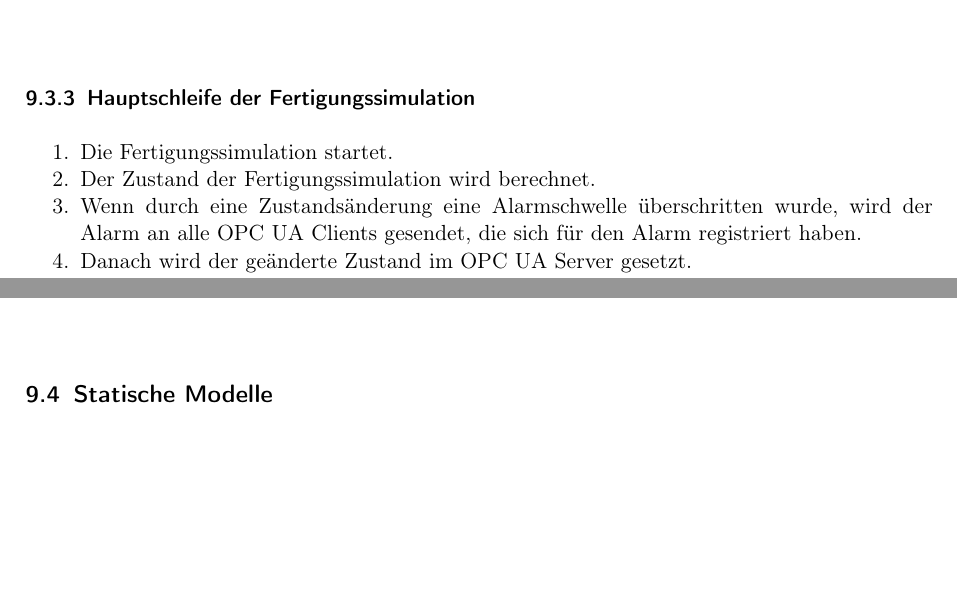
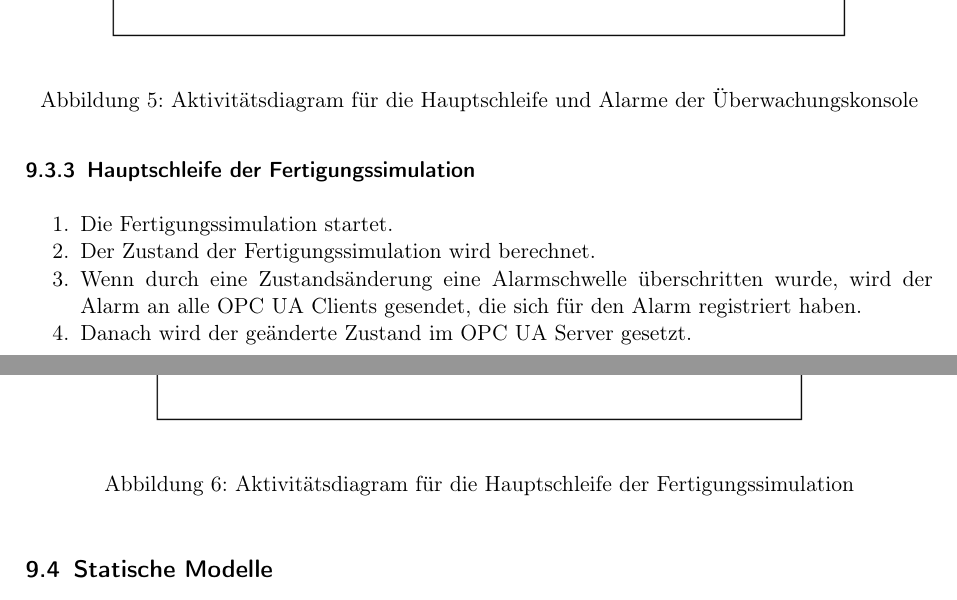
Before and after one commit to ByteHamster/PSE, a LaTeX document (docs/Pflichtenheft.tex): two parts of pages 26 and 27 of 34, joined at a grey line, cut at the place of the change, the shorter picture padded with empty space. Compiled offline with pdfLaTeX.

Commit message:
[doc] Fix some issues of the activity diagrams

```diff
--- a/docs/Pflichtenheft.tex
+++ b/docs/Pflichtenheft.tex
@@ -583,23 +585,27 @@ beschlie{\ss}t, nicht zu handeln, und der Tank l\"auft \"uber. Danach w\"ahlt Ph
  \item Wenn ein Alarm empfangen wird, wird die Ampel auf rot geschaltet.
  \item Dann wird der Kreis bei den Anzeigen auf rot geschaltet.
 \end{enumerate}
-\begin{center}
+\begin{figure}[h!]
+  \centering
   \includegraphics[scale=0.62]{media/Activities/main-console.png}
-\end{center}
+  \caption{Aktivitätsdiagram für die Hauptschleife und Alarme der Überwachungskonsole}
+\end{figure}
 
-\subsubsection{Hauptschleife der \gls{Fertigungssimulation}}
+\subsubsection{Hauptschleife der Fertigungssimulation}
 \begin{enumerate}[noitemsep]
  \item Die Fertigungssimulation startet.
  \item Der Zustand der \gls{Fertigungssimulation} wird berechnet.
- \item Wenn durch eine Zustandsänderung eine Alarmschwelle überschritten wurde, wird der Alarm an alle OPC UA Clients gesendet,
+ \item Wenn durch eine Zustandsänderung eine Alarmschwelle überschritten wurde, wird der Alarm an alle \glspl{OPC UA Client} gesendet,
  die sich für den Alarm registriert haben.
- \item Danach wird der geänderte Zustand im OPC UA Server gesetzt.
- \item Dann wird der aktualisierte Zustand in der GUI angezeigt.
+ \item Danach wird der geänderte Zustand im \gls{OPC UA Server} gesetzt.
+ \item Dann wird der aktualisierte Zustand in der \gls{GUI} angezeigt.
  \item Wenn der Benutzer das Fenster geschlossen hat, wird die \gls{Fertigungssimulation} nun beendet.
 \end{enumerate}
-\begin{center}
+\begin{figure}[h!]
+  \centering
   \includegraphics[scale=0.62]{media/Activities/main-simulation.png}
-\end{center}
+  \caption{Aktivitätsdiagram für die Hauptschleife der Fertigungssimulation}
+\end{figure}
 
 \subsection{Statische Modelle}
 \subsubsection{Komponentendiagramm}
```
Also changed, not shown: docs/media/Activities/main-simulation.png, docs/Pflichtenheft.tex (14 more changed lines), 1 other file.
